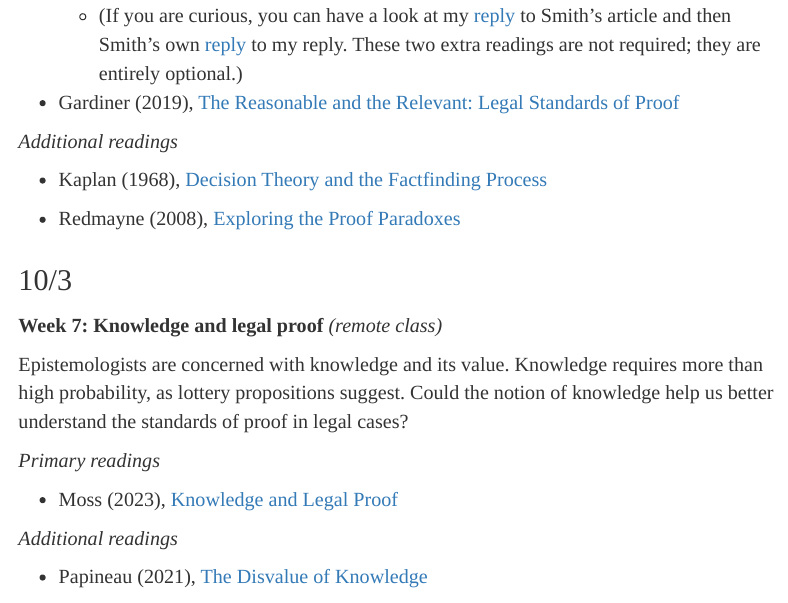
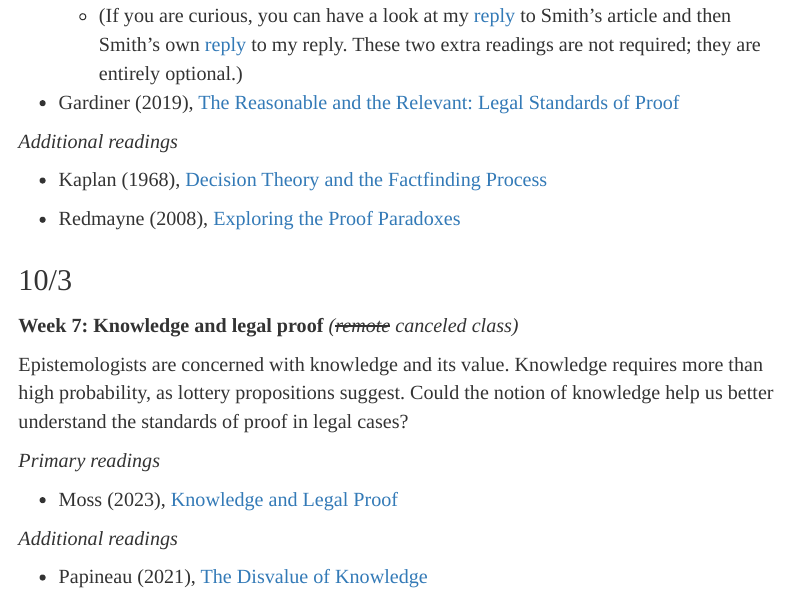
Before and after one commit to marcellodibello/legal-probabilism, an R Markdown document (index.Rmd): the page in a window 1100 px wide, from 7130 px down. The pictures show the output file index.html that the author committed with the source, opened offline.

Commit message:
oct thrid class canceled

```diff
--- a/index.Rmd
+++ b/index.Rmd
@@ -421,7 +421,7 @@ To this end, legal standard of proof serves as decision criteria, for example, c
 
 ## 10/3
 
-**Week 7: Knowledge and legal proof** *(remote class)*
+**Week 7: Knowledge and legal proof** *(~~remote~~ canceled class)*
 
 Epistemologists are concerned with knowledge and its value. Knowledge requires more than high probability, as lottery propositions suggest. Could the notion of knowledge help us better understand the standards of proof in legal cases?
 
```
Also changed, not shown: index.html.
